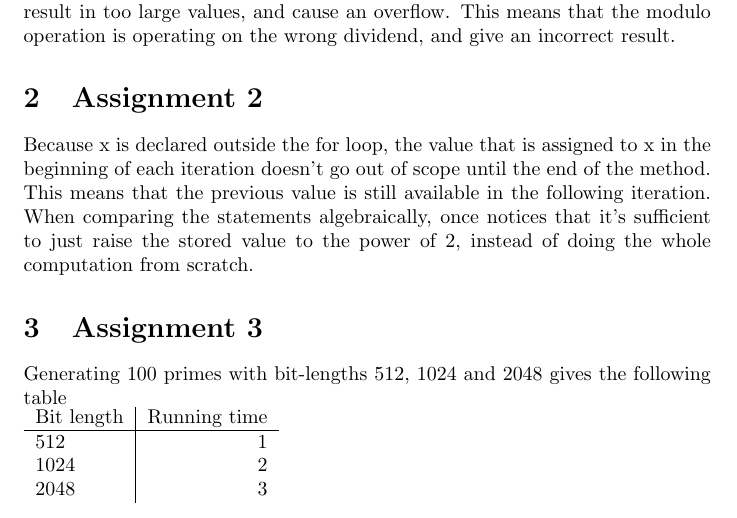
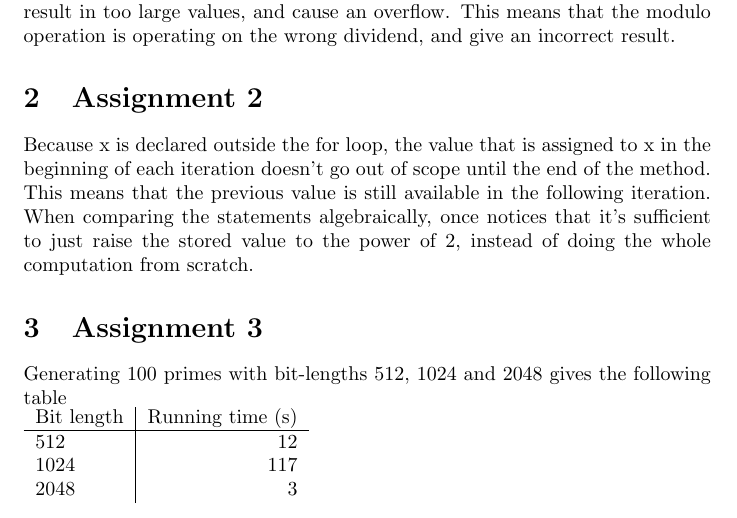
Before and after one commit to williamphan/EDA625, a LaTeX document (Project1/report.tex): part of page 1 of 2, cut so that both start at the same text. Compiled offline with pdfLaTeX.

Commit message:
Update report table

```diff
--- a/Project1/report.tex
+++ b/Project1/report.tex
@@ -96,9 +96,9 @@ Because x is declared outside the for loop, the value that is assigned to x in t
 Generating 100 primes with bit-lengths 512, 1024 and 2048 gives the following table
 
 \begin{tabular}{ l | r }
-	Bit length & Running time \\ \hline
-	512 & 1 \\
-	1024 & 2 \\
+	Bit length & Running time (s)\\ \hline
+	512 & 12 \\
+	1024 & 117 \\
 	2048 & 3 \\
 \end{tabular}
 
```
